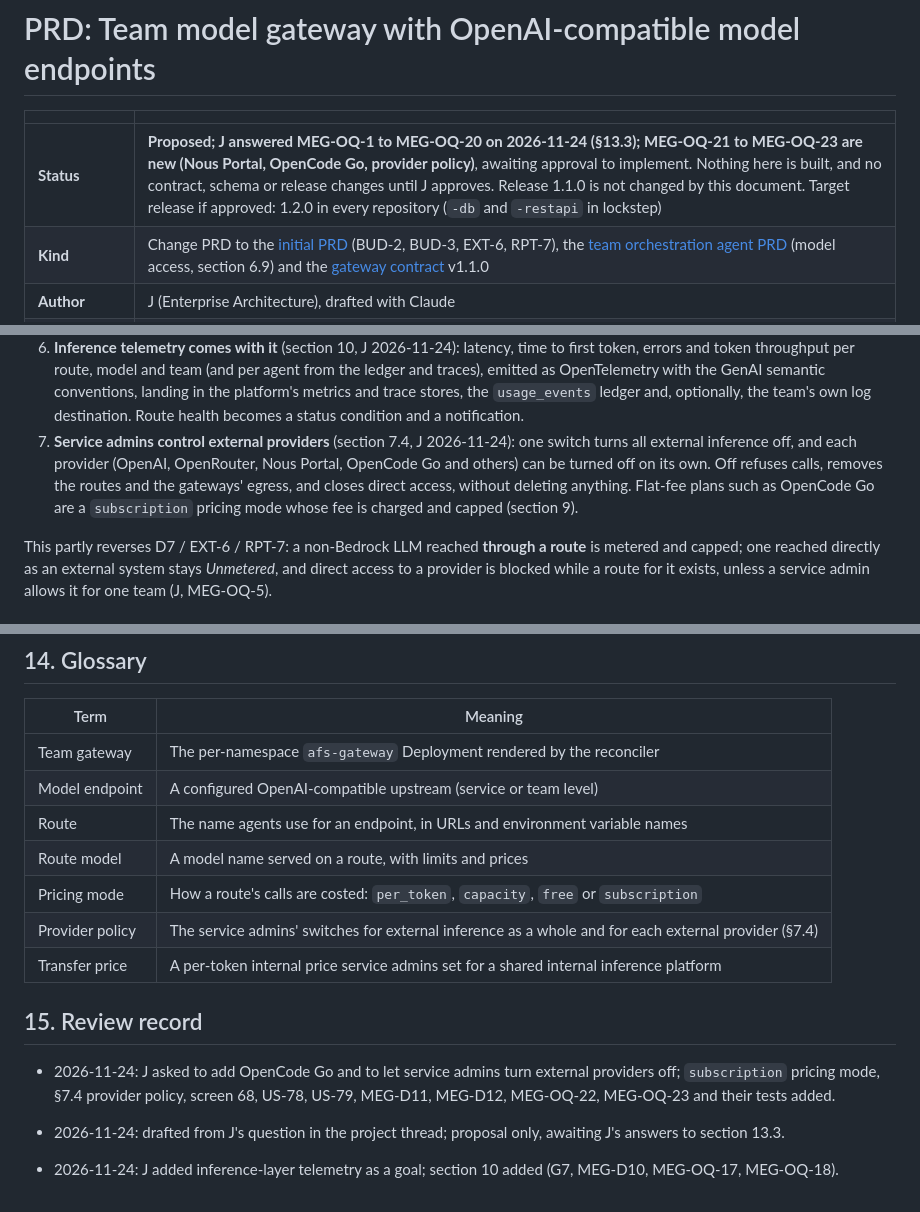
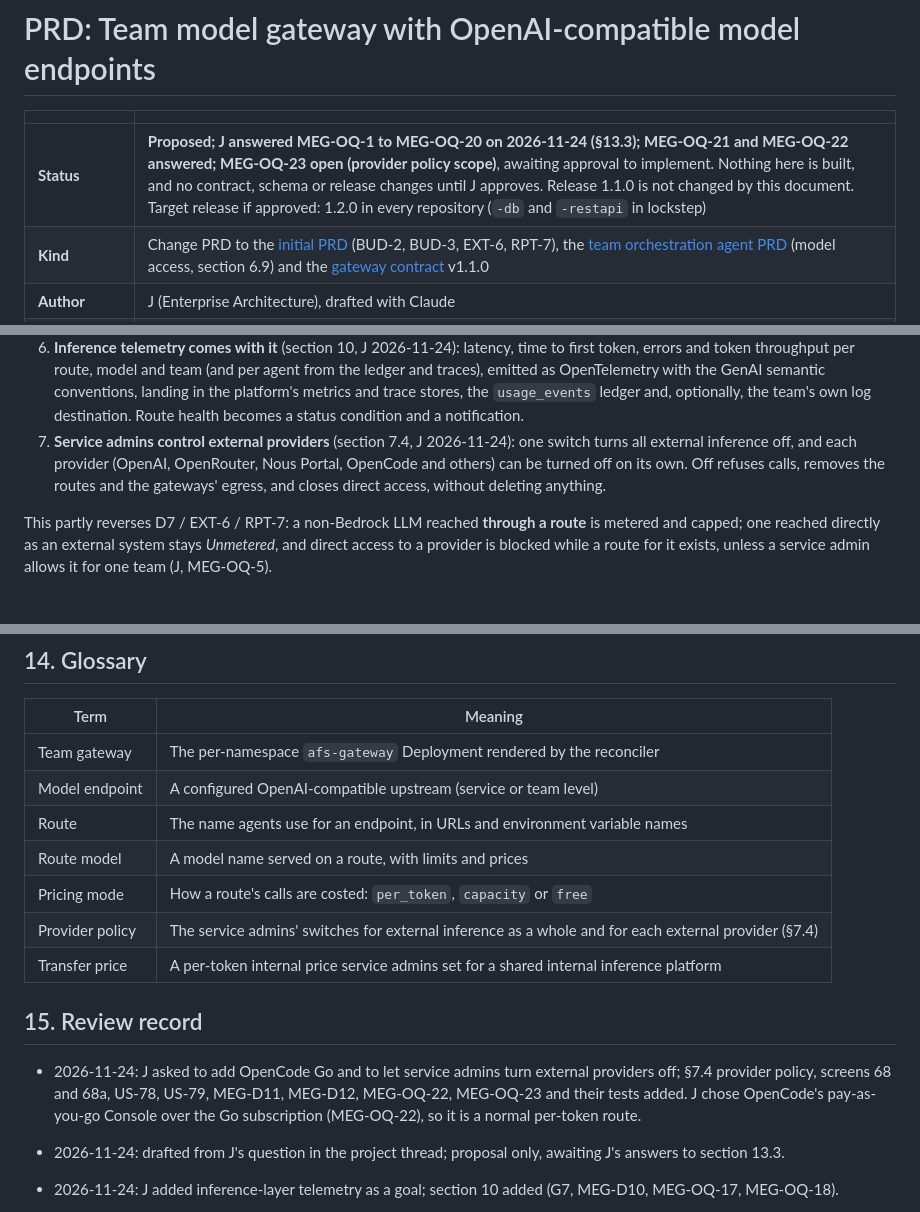
Before and after one commit to stainedhead/enterprise-agent-factory-service, a Markdown page: model-endpoint-gateway-PRD.md, 3 parts joined by grey strips. GitHub-like rendering.

```diff
--- a/model-endpoint-gateway-PRD.md
+++ b/model-endpoint-gateway-PRD.md
@@ -2,7 +2,7 @@
 
 | | |
 |---|---|
-| **Status** | **Proposed; J answered MEG-OQ-1 to MEG-OQ-20 on 2026-11-24 (§13.3); MEG-OQ-21 to MEG-OQ-23 are new (Nous Portal, OpenCode Go, provider policy)**, awaiting approval to implement. Nothing here is built, and no contract, schema or release changes until J approves. Release 1.1.0 is not changed by this document. Target release if approved: 1.2.0 in every repository (`-db` and `-restapi` in lockstep) |
+| **Status** | **Proposed; J answered MEG-OQ-1 to MEG-OQ-20 on 2026-11-24 (§13.3); MEG-OQ-21 and MEG-OQ-22 answered; MEG-OQ-23 open (provider policy scope)**, awaiting approval to implement. Nothing here is built, and no contract, schema or release changes until J approves. Release 1.1.0 is not changed by this document. Target release if approved: 1.2.0 in every repository (`-db` and `-restapi` in lockstep) |
 | **Kind** | Change PRD to the [initial PRD](enterprise-agent-factory-service-initial-PRD.md) (BUD-2, BUD-3, EXT-6, RPT-7), the [team orchestration agent PRD](team-orchestration-agent-PRD.md) (model access, section 6.9) and the [gateway contract](docs/contracts/gateway-contract.md) v1.1.0 |
 | **Author** | J (Enterprise Architecture), drafted with Claude |
 | **Jira** | N/A |
@@ -54,9 +54,8 @@ reserve-and-settle math AFS already uses for Bedrock.
    GenAI semantic conventions, landing in the platform's metrics and trace stores, the `usage_events` ledger and,
    optionally, the team's own log destination. Route health becomes a status condition and a notification.
 7. **Service admins control external providers** (section 7.4, J 2026-11-24): one switch turns all external inference
-   off, and each provider (OpenAI, OpenRouter, Nous Portal, OpenCode Go and others) can be turned off on its own. Off
+   off, and each provider (OpenAI, OpenRouter, Nous Portal, OpenCode and others) can be turned off on its own. Off
    refuses calls, removes the routes and the gateways' egress, and closes direct access, without deleting anything.
-   Flat-fee plans such as OpenCode Go are a `subscription` pricing mode whose fee is charged and capped (section 9).
 
 This partly reverses D7 / EXT-6 / RPT-7: a non-Bedrock LLM reached **through a route** is metered and capped; one
 reached directly as an external system stays *Unmetered*, and direct access to a provider is blocked while a route for
@@ -755,14 +735,15 @@ file, stdin or prompt only, `rotate-model-endpoint-credential`, `get-inference-p
 | Model endpoint | A configured OpenAI-compatible upstream (service or team level) |
 | Route | The name agents use for an endpoint, in URLs and environment variable names |
 | Route model | A model name served on a route, with limits and prices |
-| Pricing mode | How a route's calls are costed: `per_token`, `capacity`, `free` or `subscription` |
+| Pricing mode | How a route's calls are costed: `per_token`, `capacity` or `free` |
 | Provider policy | The service admins' switches for external inference as a whole and for each external provider (§7.4) |
 | Transfer price | A per-token internal price service admins set for a shared internal inference platform |
 
 ## 15. Review record
 
-- 2026-11-24: J asked to add OpenCode Go and to let service admins turn external providers off; `subscription` pricing
-  mode, §7.4 provider policy, screen 68, US-78, US-79, MEG-D11, MEG-D12, MEG-OQ-22, MEG-OQ-23 and their tests added.
+- 2026-11-24: J asked to add OpenCode Go and to let service admins turn external providers off; §7.4 provider policy,
+  screens 68 and 68a, US-78, US-79, MEG-D11, MEG-D12, MEG-OQ-22, MEG-OQ-23 and their tests added. J chose OpenCode's
+  pay-as-you-go Console over the Go subscription (MEG-OQ-22), so it is a normal per-token route.
 
 - 2026-11-24: drafted from J's question in the project thread; proposal only, awaiting J's answers to section 13.3.
 - 2026-11-24: J added inference-layer telemetry as a goal; section 10 added (G7, MEG-D10, MEG-OQ-17, MEG-OQ-18).
```
Also changed, not shown: other parts of model-endpoint-gateway-PRD.md (+43 -64 lines), docs/ui/56-admin-model-endpoints.png, docs/ui/68-admin-provider-policy.png, docs/ui/68a-admin-provider-policy-confirm.png, 4 other files.
